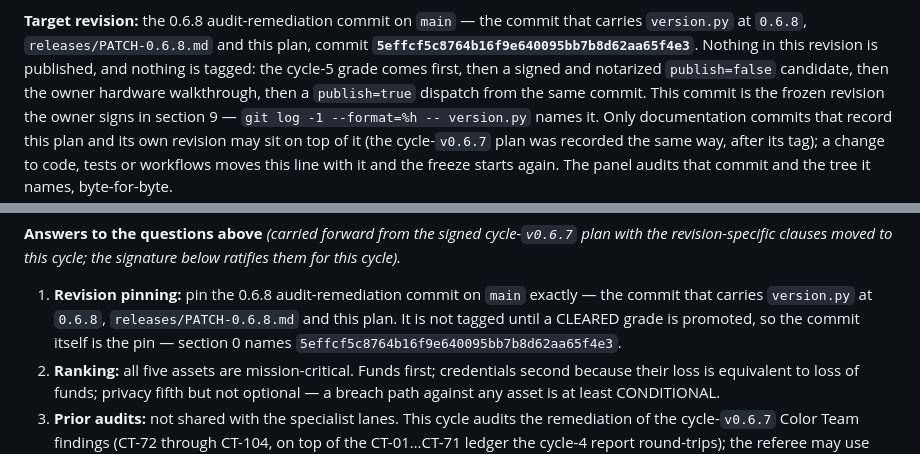
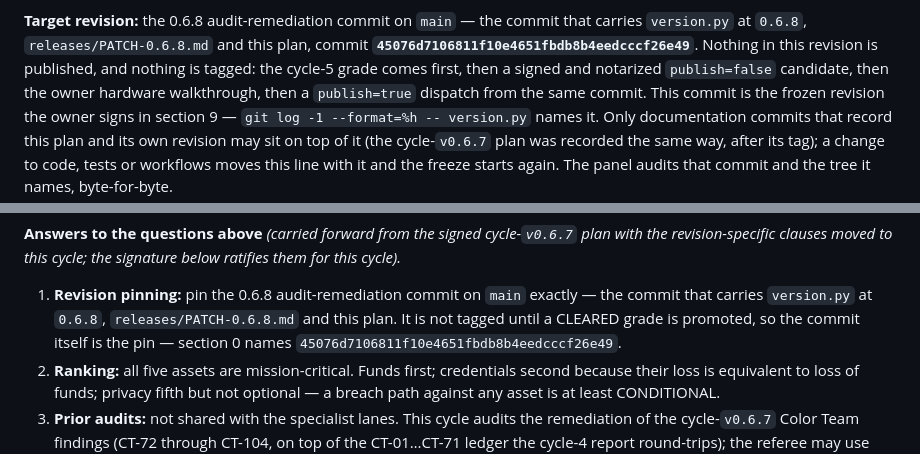
Before and after one commit to cjtsh/bitcoin-easy-multisig-signer, a Markdown page: bitcoin-easy-multisig-signer-colorteam-audit-plan-v0.6.8.md, 2 parts joined by grey strips. Drawn GitHub-style.

```diff
--- a/bitcoin-easy-multisig-signer-colorteam-audit-plan-v0.6.8.md
+++ b/bitcoin-easy-multisig-signer-colorteam-audit-plan-v0.6.8.md
@@ -87,7 +87,7 @@ the pins the repository actually carries. A pin that cannot fail is a finding.
 
 **Target revision:** the 0.6.8 audit-remediation commit on `main` — the commit that
 carries `version.py` at `0.6.8`, `releases/PATCH-0.6.8.md` and this plan, commit
-**`5effcf5c8764b16f9e640095bb7b8d62aa65f4e3`**. Nothing in
+**`45076d7106811f10e4651fbdb8b4eedcccf26e49`**. Nothing in
 this revision is published, and nothing is tagged: the cycle-5 grade comes first, then
 a signed and notarized `publish=false` candidate, then the owner hardware walkthrough,
 then a `publish=true` dispatch from the same commit. This commit is the frozen revision
@@ -372,7 +372,7 @@ ratifies them for this cycle).*
 1. **Revision pinning:** pin the 0.6.8 audit-remediation commit on `main` exactly — the
    commit that carries `version.py` at `0.6.8`, `releases/PATCH-0.6.8.md` and this plan.
    It is not tagged until a CLEARED grade is promoted, so the commit itself is the pin —
-   section 0 names `5effcf5c8764b16f9e640095bb7b8d62aa65f4e3`.
+   section 0 names `45076d7106811f10e4651fbdb8b4eedcccf26e49`.
 2. **Ranking:** all five assets are mission-critical. Funds first; credentials second
    because their loss is equivalent to loss of funds; privacy fifth but not optional —
    a breach path against any asset is at least CONDITIONAL.
```
Also changed, not shown: CURRENT-STATUS.md (+1 -1 lines), PHASE-HANDOFF.md (+1 -1 lines).
